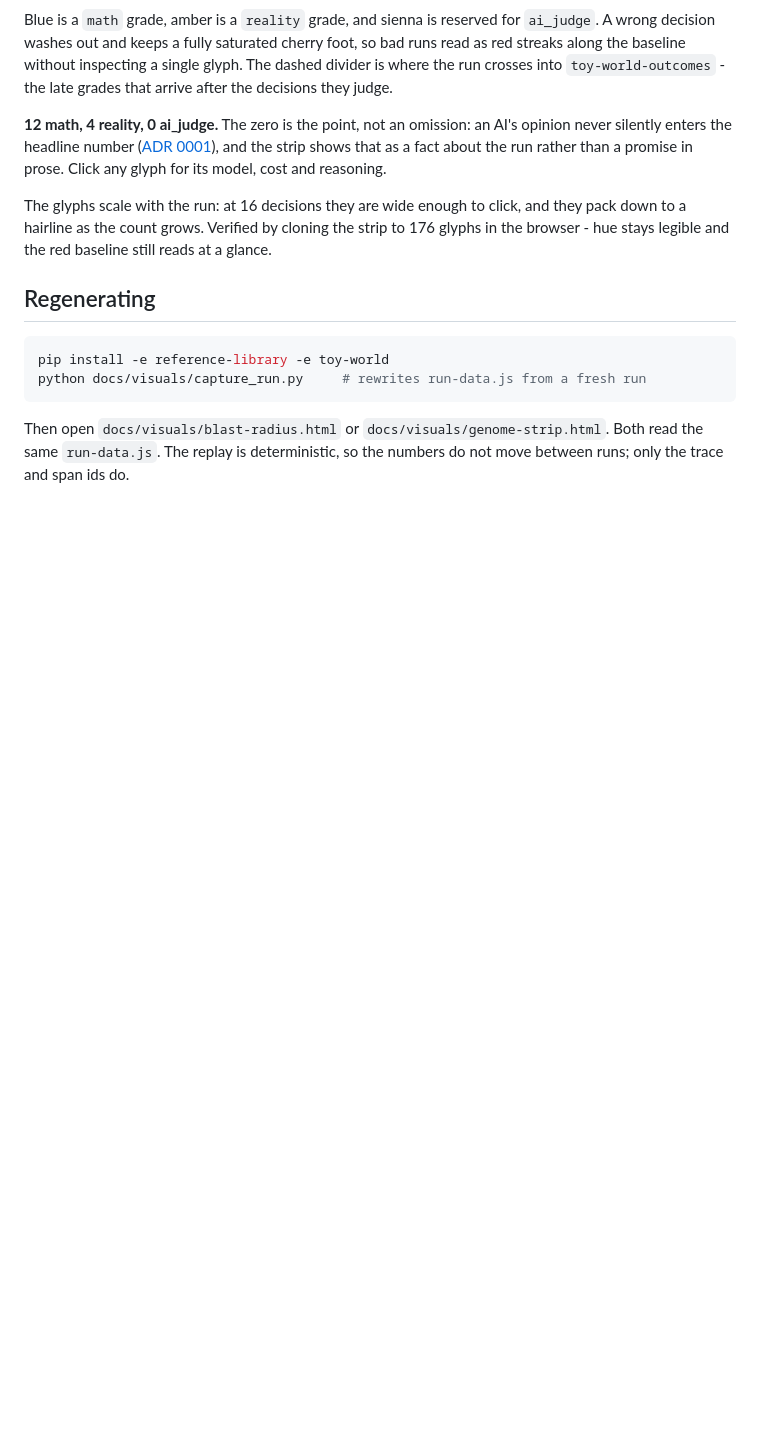
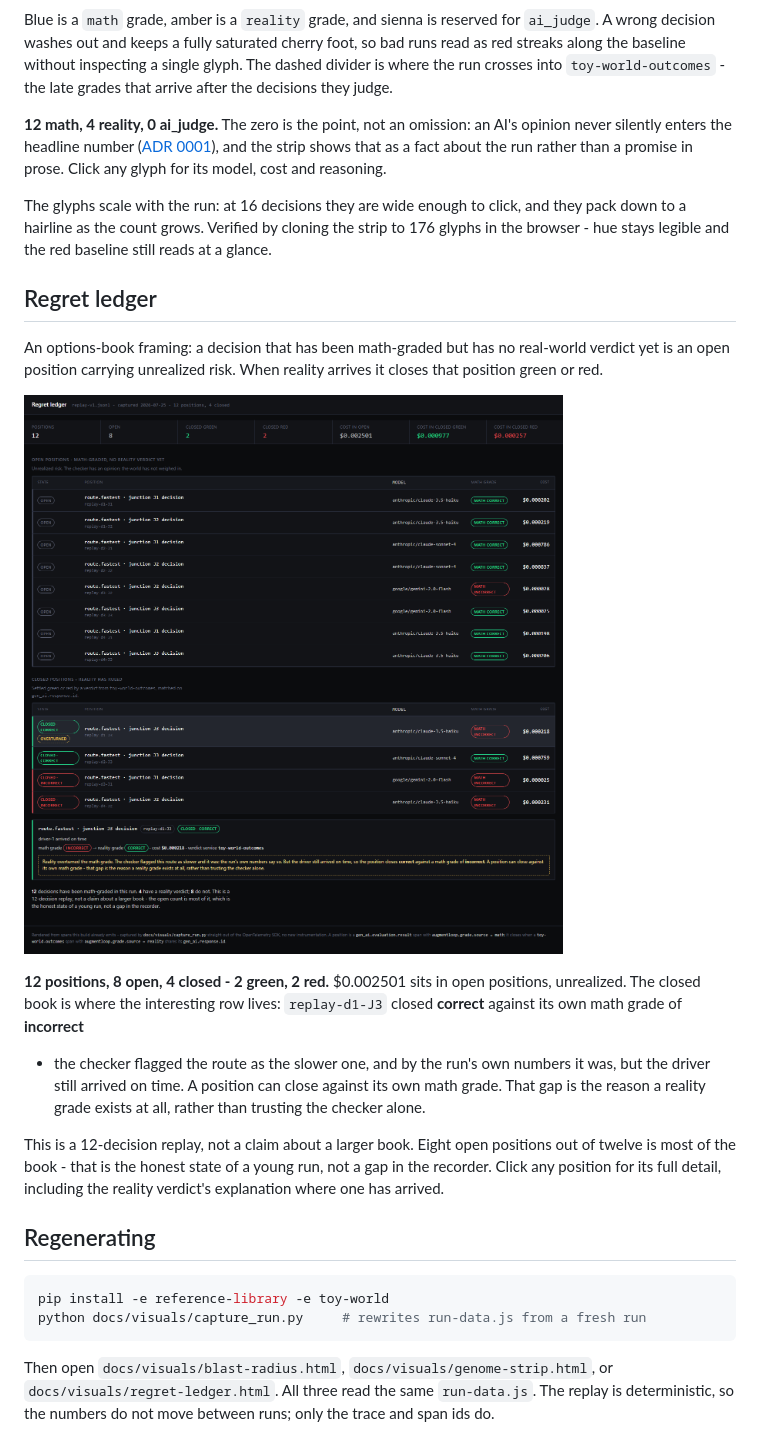
Before and after one commit to mukundheda/augmentloop-signoz-hackathon, a Markdown page: docs/visuals/README.md, the part around the change. Drawn GitHub-style; pictures changed too: docs/visuals/regret-ledger.png (added); blank space fills up the shorter version.

Commit message:
Add regret ledger visual: open/closed decision book (#62)
Third of lane D's four visuals. Renders every math-graded decision in
docs/visuals/run-data.js as a position: open (no reality verdict yet,
unrealized risk) or closed green/red once toy-world-outcomes rules on
it, matched on gen_ai.response.id. Surfaces replay-d1-J3, the one row
where reality overturns its own math grade, as the default detail view.

Verified against the committed run-data.js at runtime: 12 positions, 8
open ($0.002501), 4 closed (2 green/$0.000977, 2 red/$0.000257).
Screenshot at docs/visuals/regret-ledger.png; playwright-cli console
shows 0 errors, no horizontal scroll at 375px.

Co-Authored-By: Claude Opus 5 (1M context) <noreply@anthropic.com>

````diff
--- a/docs/visuals/README.md
+++ b/docs/visuals/README.md
@@ -56,6 +56,27 @@ and they pack down to a hairline as the count grows. Verified by cloning the
 strip to 176 glyphs in the browser - hue stays legible and the red baseline
 still reads at a glance.
 
+## Regret ledger
+
+An options-book framing: a decision that has been math-graded but has no
+real-world verdict yet is an open position carrying unrealized risk. When
+reality arrives it closes that position green or red.
+
+![Regret ledger, rendered from the committed replay recording on 2026-07-25: 12 positions, 8 open and 4 closed (2 green, 2 red), with the closed book expanded to show driver-1's junction J3 decision, whose math grade of incorrect was overturned by a reality grade of correct](regret-ledger.png)
+
+**12 positions, 8 open, 4 closed - 2 green, 2 red.** $0.002501 sits in open
+positions, unrealized. The closed book is where the interesting row lives:
+`replay-d1-J3` closed **correct** against its own math grade of **incorrect**
+- the checker flagged the route as the slower one, and by the run's own
+numbers it was, but the driver still arrived on time. A position can close
+against its own math grade. That gap is the reason a reality grade exists at
+all, rather than trusting the checker alone.
+
+This is a 12-decision replay, not a claim about a larger book. Eight open
+positions out of twelve is most of the book - that is the honest state of a
+young run, not a gap in the recorder. Click any position for its full detail,
+including the reality verdict's explanation where one has arrived.
+
 ## Regenerating
 
 ```bash
@@ -63,6 +84,7 @@ pip install -e reference-library -e toy-world
 python docs/visuals/capture_run.py     # rewrites run-data.js from a fresh run
 ```
 
-Then open `docs/visuals/blast-radius.html` or `docs/visuals/genome-strip.html`.
-Both read the same `run-data.js`. The replay is deterministic, so the numbers do
-not move between runs; only the trace and span ids do.
+Then open `docs/visuals/blast-radius.html`, `docs/visuals/genome-strip.html`, or
+`docs/visuals/regret-ledger.html`. All three read the same `run-data.js`. The
+replay is deterministic, so the numbers do not move between runs; only the
+trace and span ids do.
````
Also changed, not shown: 1 other file.
